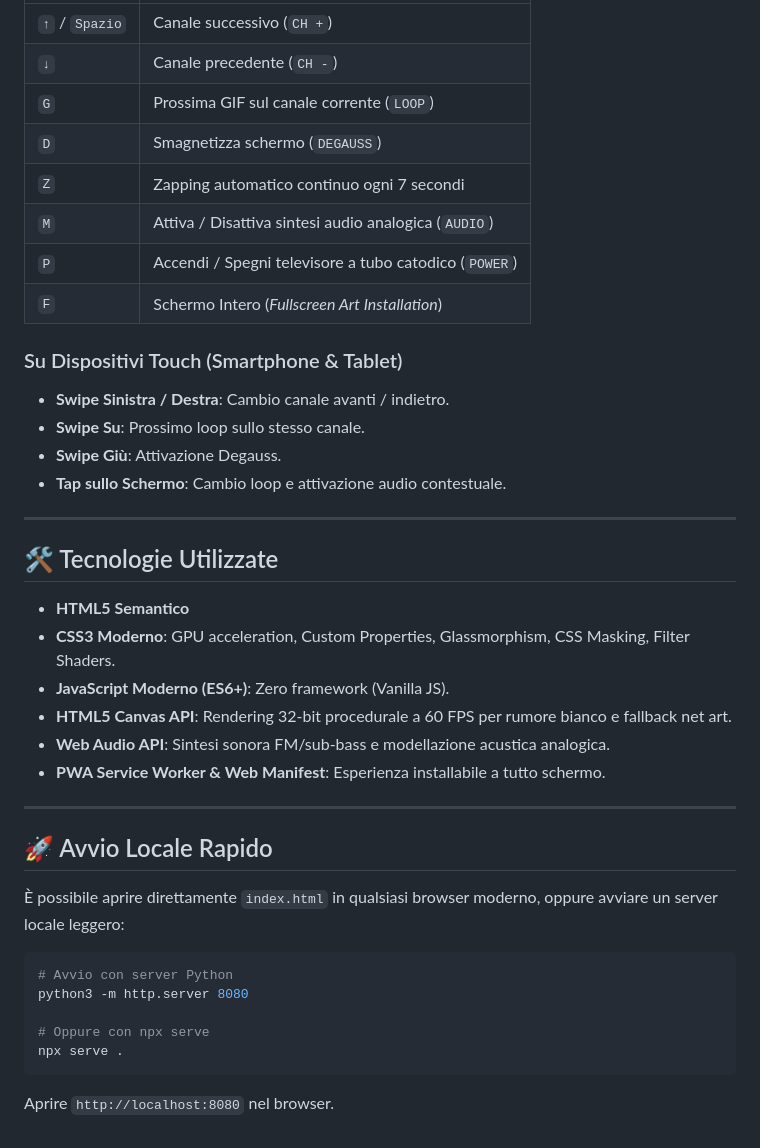
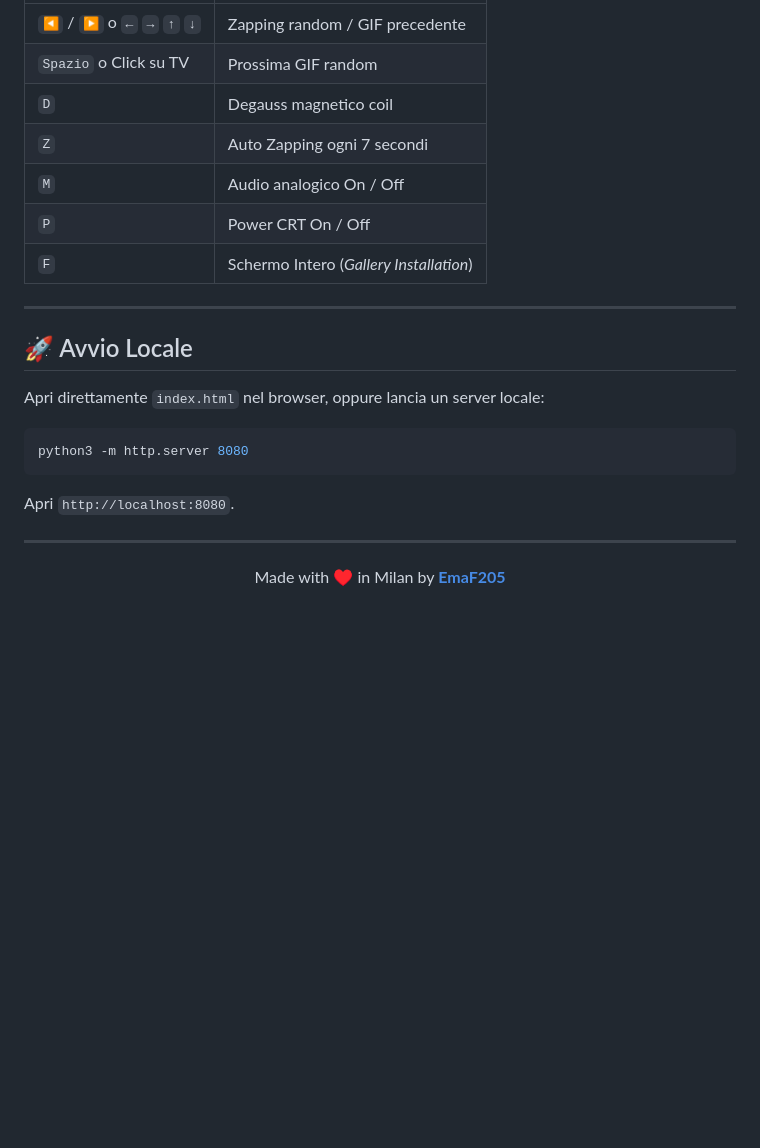
Before and after one commit to emaf205/gif-tv, a Markdown page: README.md, the part around the change printed below. Rendered like a GitHub page; blank space fills up the shorter version.

````diff
--- a/README.md
+++ b/README.md
@@ -47,42 +25,25 @@
 | :--- | :--- |
-| `↑` / `Spazio` | Canale successivo (`CH +`) |
-| `↓` | Canale precedente (`CH -`) |
-| `G` | Prossima GIF sul canale corrente (`LOOP`) |
-| `D` | Smagnetizza schermo (`DEGAUSS`) |
-| `Z` | Zapping automatico continuo ogni 7 secondi |
-| `M` | Attiva / Disattiva sintesi audio analogica (`AUDIO`) |
-| `P` | Accendi / Spegni televisore a tubo catodico (`POWER`) |
-| `F` | Schermo Intero (*Fullscreen Art Installation*) |
-
-### Su Dispositivi Touch (Smartphone & Tablet)
-- **Swipe Sinistra / Destra**: Cambio canale avanti / indietro.
-- **Swipe Su**: Prossimo loop sullo stesso canale.
-- **Swipe Giù**: Attivazione Degauss.
-- **Tap sullo Schermo**: Cambio loop e attivazione audio contestuale.
+| `◀` / `▶` o `←` `→` `↑` `↓` | Zapping random / GIF precedente |
+| `Spazio` o Click su TV | Prossima GIF random |
+| `D` | Degauss magnetico coil |
+| `Z` | Auto Zapping ogni 7 secondi |
+| `M` | Audio analogico On / Off |
+| `P` | Power CRT On / Off |
+| `F` | Schermo Intero (*Gallery Installation*) |
 
 ---
 
-## 🛠️ Tecnologie Utilizzate
+## 🚀 Avvio Locale
 
-- **HTML5 Semantico**
-- **CSS3 Moderno**: GPU acceleration, Custom Properties, Glassmorphism, CSS Masking, Filter Shaders.
-- **JavaScript Moderno (ES6+)**: Zero framework (Vanilla JS).
-- **HTML5 Canvas API**: Rendering 32-bit procedurale a 60 FPS per rumore bianco e fallback net art.
-- **Web Audio API**: Sintesi sonora FM/sub-bass e modellazione acustica analogica.
-- **PWA Service Worker & Web Manifest**: Esperienza installabile a tutto schermo.
+Apri direttamente `index.html` nel browser, oppure lancia un server locale:
+
+```bash
+python3 -m http.server 8080
+```
+Apri `http://localhost:8080`.
 
 ---
 
-## 🚀 Avvio Locale Rapido
-
-È possibile aprire direttamente `index.html` in qualsiasi browser moderno, oppure avviare un server locale leggero:
-
-```bash
-# Avvio con server Python
-python3 -m http.server 8080
-
-# Oppure con npx serve
-npx serve .
-```
-
-Aprire `http://localhost:8080` nel browser.
+<p align="center">
+  Made with ♥ in Milan by <a href="https://emaf205.com" target="_blank" rel="noopener"><strong>EmaF205</strong></a>
+</p>
````
Also changed, not shown: other parts of README.md (+13 -35 lines), CHANGELOG.md (+6 -0 lines), preview.jpg (added), 1 other file.
